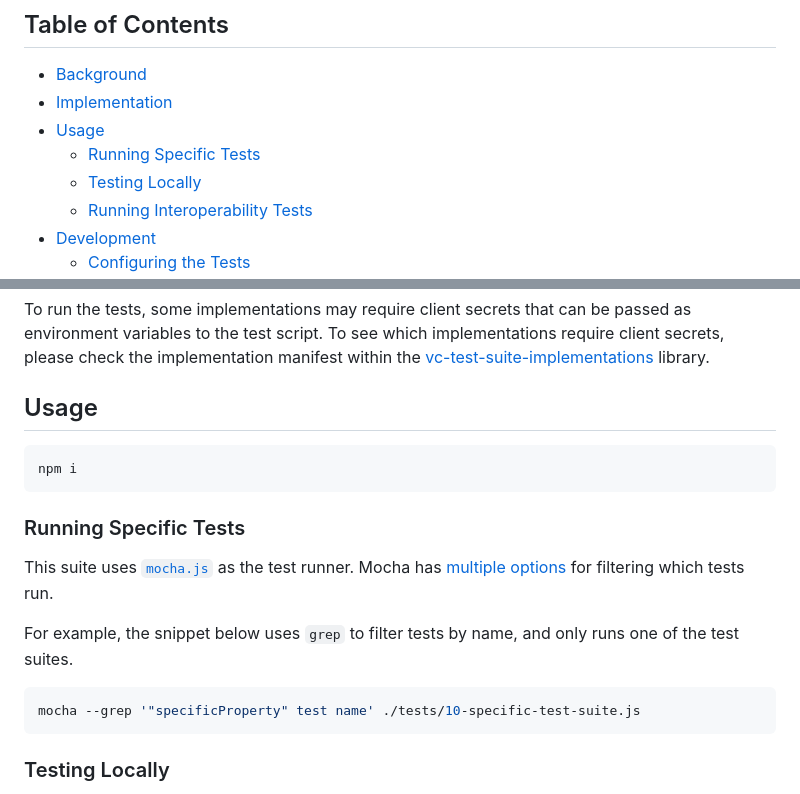
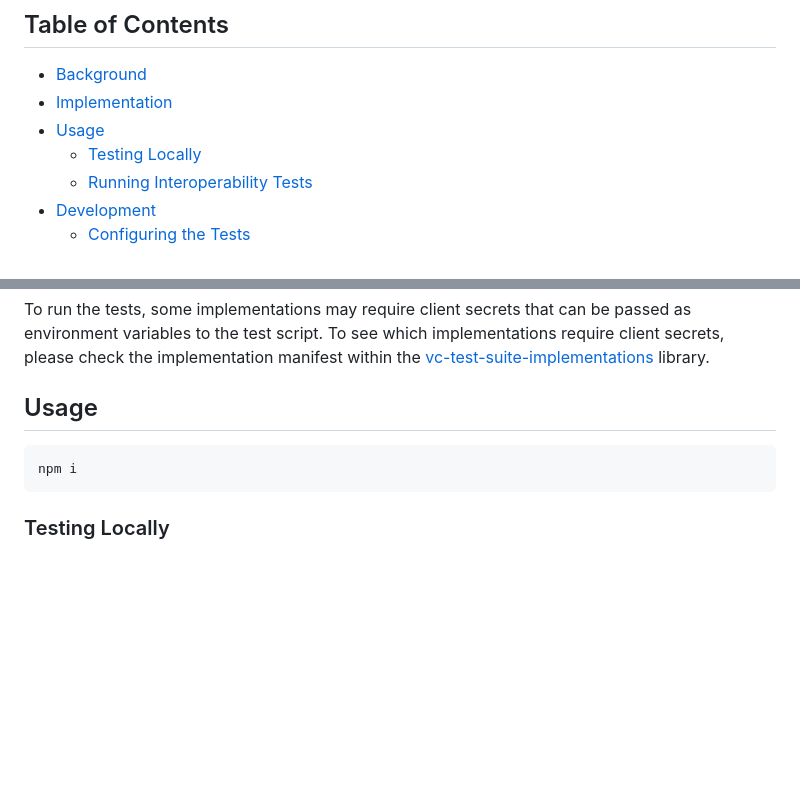
Before and after one commit to w3c/vc-di-ecdsa-test-suite, a Markdown page: README.md, 2 parts joined by grey strips. Drawn GitHub-style; blank space fills up the shorter version.

Commit message:
Remove running specific tests section.
It fails due to missing before.all stuff, so no need to promote it.

````diff
--- a/README.md
+++ b/README.md
@@ -11,7 +11,6 @@ SPDX-License-Identifier: BSD-3-Clause
 - [Background](#background)
 - [Implementation](#implementation)
 - [Usage](#usage)
-  - [Running Specific Tests](#running-specific-tests)
   - [Testing Locally](#testing-locally)
   - [Running Interoperability Tests](#running-interoperability-tests)
 - [Development](#development)
@@ -132,17 +131,6 @@ require client secrets, please check the implementation manifest within the
 npm i
 ```
 
-### Running Specific Tests
-
-This suite uses [`mocha.js`](https://mochajs.org) as the test runner.
-Mocha has [multiple options](https://mochajs.org/#command-line-usage) for filtering which tests run.
-
-For example, the snippet below uses `grep` to filter tests by name, and only runs one of the test suites.
-
-```bash
-mocha --grep '"specificProperty" test name' ./tests/10-specific-test-suite.js
-```
-
 ### Testing Locally
 
 To test a single implementation or endpoint running locally, you can
````
